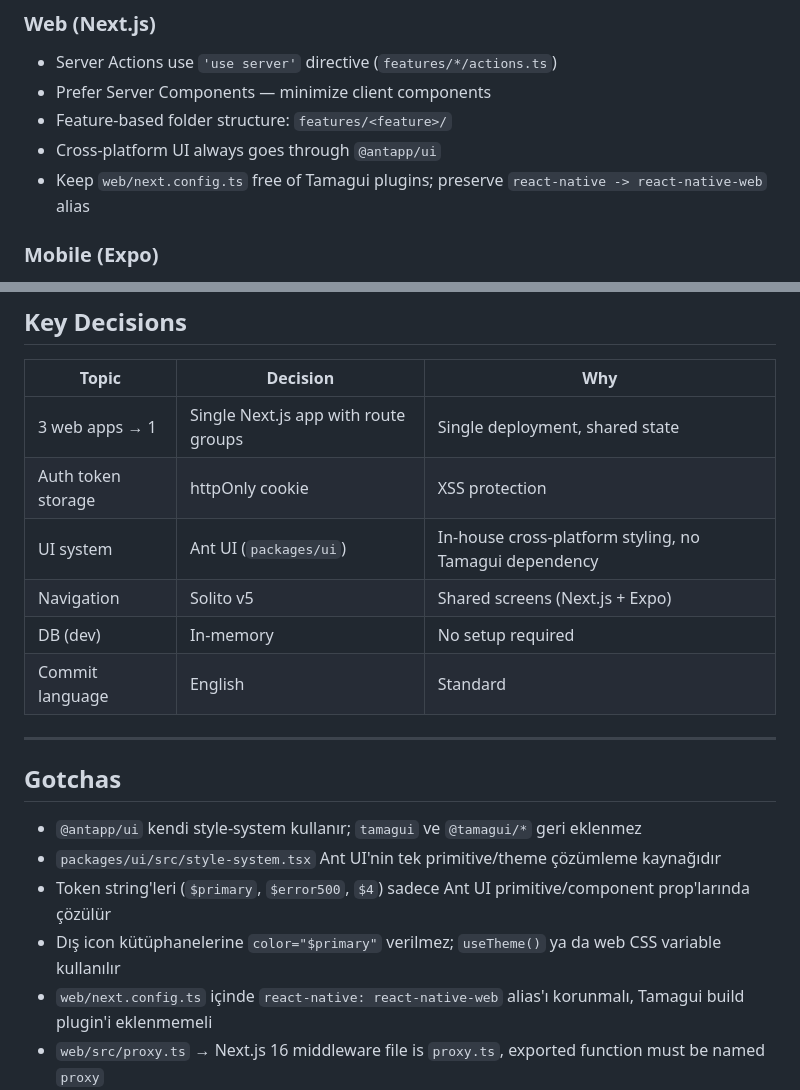
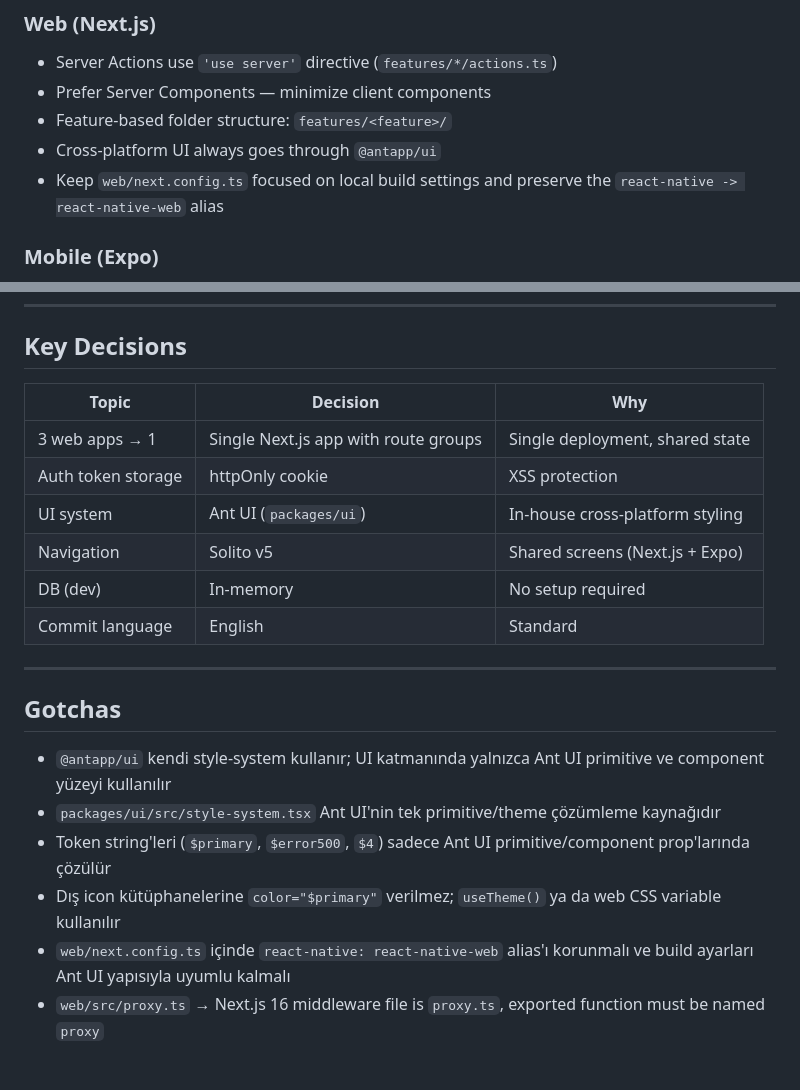
Before and after one commit to ulukayalperen7/AntAPP, a Markdown page: AGENTS.md, 2 parts joined by grey strips. GitHub-like rendering; blank space fills up the shorter version.

Commit message:
docs: update AGENTS.md for clarity on build settings and UI system usage

```diff
--- a/AGENTS.md
+++ b/AGENTS.md
@@ -130,7 +130,7 @@ cp mobile/.env.example mobile/.env.local
 - Prefer Server Components — minimize client components
 - Feature-based folder structure: `features/<feature>/`
 - Cross-platform UI always goes through `@antapp/ui`
-- Keep `web/next.config.ts` free of Tamagui plugins; preserve `react-native -> react-native-web` alias
+- Keep `web/next.config.ts` focused on local build settings and preserve the `react-native -> react-native-web` alias
 
 ### Mobile (Expo)
 - Use Expo Router file-based routing
@@ -145,7 +145,7 @@ cp mobile/.env.example mobile/.env.local
 |---|---|---|
 | 3 web apps → 1 | Single Next.js app with route groups | Single deployment, shared state |
 | Auth token storage | httpOnly cookie | XSS protection |
-| UI system | Ant UI (`packages/ui`) | In-house cross-platform styling, no Tamagui dependency |
+| UI system | Ant UI (`packages/ui`) | In-house cross-platform styling |
 | Navigation | Solito v5 | Shared screens (Next.js + Expo) |
 | DB (dev) | In-memory | No setup required |
 | Commit language | English | Standard |
@@ -154,11 +154,11 @@ cp mobile/.env.example mobile/.env.local
 
 ## Gotchas
 
-- `@antapp/ui` kendi style-system kullanır; `tamagui` ve `@tamagui/*` geri eklenmez
+- `@antapp/ui` kendi style-system kullanır; UI katmanında yalnızca Ant UI primitive ve component yüzeyi kullanılır
 - `packages/ui/src/style-system.tsx` Ant UI'nin tek primitive/theme çözümleme kaynağıdır
 - Token string'leri (`$primary`, `$error500`, `$4`) sadece Ant UI primitive/component prop'larında çözülür
 - Dış icon kütüphanelerine `color="$primary"` verilmez; `useTheme()` ya da web CSS variable kullanılır
-- `web/next.config.ts` içinde `react-native: react-native-web` alias'ı korunmalı, Tamagui build plugin'i eklenmemeli
+- `web/next.config.ts` içinde `react-native: react-native-web` alias'ı korunmalı ve build ayarları Ant UI yapısıyla uyumlu kalmalı
 - `web/src/proxy.ts` → Next.js 16 middleware file is `proxy.ts`, exported function must be named `proxy`
 - CORS uses `WithOrigins("http://localhost:3000")` — `AllowAnyOrigin()` cannot be combined with `AllowCredentials()`
 - `appsettings.Development.json` is gitignored — new devs must create it from the `.example` file
```
